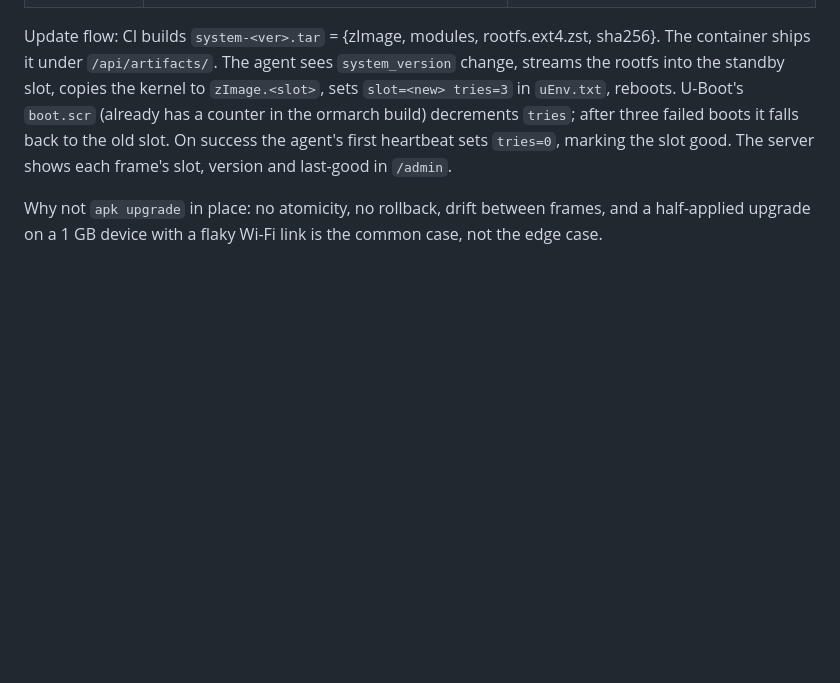
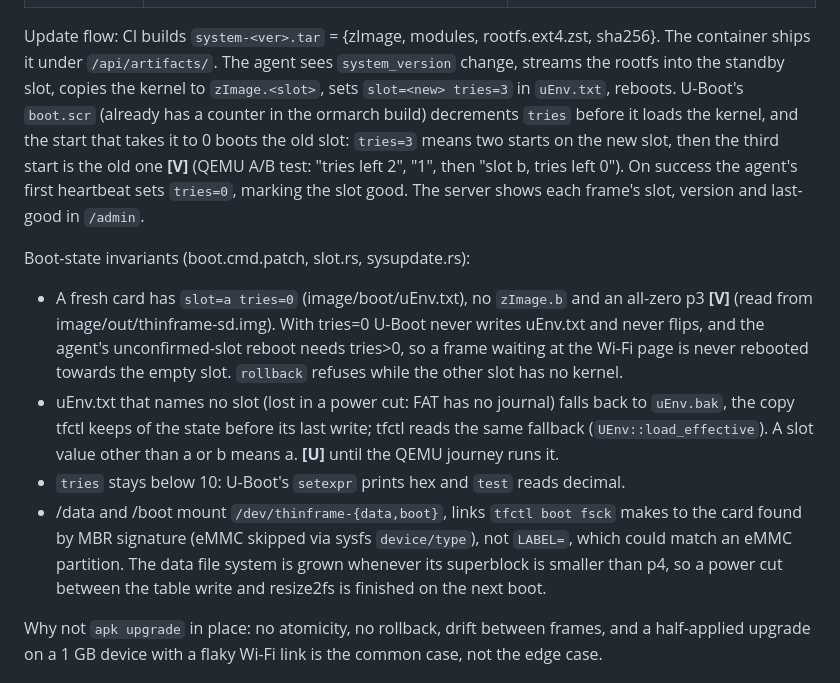
Before and after one commit to MikeO7/thinframe, a Markdown page: docs/decisions.md, the part around the change. GitHub-like rendering; blank space fills up the shorter version.

Commit message:
docs: exact tries semantics and the boot-state invariants

```diff
--- a/docs/decisions.md
+++ b/docs/decisions.md
@@ -136,9 +136,25 @@ the image is immutable and replaced whole. Card layout grows from 2 to 4 partiti
 Update flow: CI builds `system-<ver>.tar` = {zImage, modules, rootfs.ext4.zst, sha256}. The container
 ships it under `/api/artifacts/`. The agent sees `system_version` change, streams the rootfs into the
 standby slot, copies the kernel to `zImage.<slot>`, sets `slot=<new> tries=3` in `uEnv.txt`, reboots.
-U-Boot's `boot.scr` (already has a counter in the ormarch build) decrements `tries`; after three failed
-boots it falls back to the old slot. On success the agent's first heartbeat sets `tries=0`, marking the
-slot good. The server shows each frame's slot, version and last-good in `/admin`.
+U-Boot's `boot.scr` (already has a counter in the ormarch build) decrements `tries` before it loads the
+kernel, and the start that takes it to 0 boots the old slot: `tries=3` means two starts on the new slot,
+then the third start is the old one **[V]** (QEMU A/B test: "tries left 2", "1", then "slot b, tries left
+0"). On success the agent's first heartbeat sets `tries=0`, marking the slot good. The server shows each
+frame's slot, version and last-good in `/admin`.
+
+Boot-state invariants (boot.cmd.patch, slot.rs, sysupdate.rs):
+- A fresh card has `slot=a tries=0` (image/boot/uEnv.txt), no `zImage.b` and an all-zero p3 **[V]**
+  (read from image/out/thinframe-sd.img). With tries=0 U-Boot never writes uEnv.txt and never flips,
+  and the agent's unconfirmed-slot reboot needs tries>0, so a frame waiting at the Wi-Fi page is never
+  rebooted towards the empty slot. `rollback` refuses while the other slot has no kernel.
+- uEnv.txt that names no slot (lost in a power cut: FAT has no journal) falls back to `uEnv.bak`, the
+  copy tfctl keeps of the state before its last write; tfctl reads the same fallback
+  (`UEnv::load_effective`). A slot value other than a or b means a. **[U]** until the QEMU journey runs it.
+- `tries` stays below 10: U-Boot's `setexpr` prints hex and `test` reads decimal.
+- /data and /boot mount `/dev/thinframe-{data,boot}`, links `tfctl boot fsck` makes to the card found
+  by MBR signature (eMMC skipped via sysfs `device/type`), not `LABEL=`, which could match an eMMC
+  partition. The data file system is grown whenever its superblock is smaller than p4, so a power cut
+  between the table write and resize2fs is finished on the next boot.
 
 Why not `apk upgrade` in place: no atomicity, no rollback, drift between frames, and a half-applied
 upgrade on a 1 GB device with a flaky Wi-Fi link is the common case, not the edge case.
```
